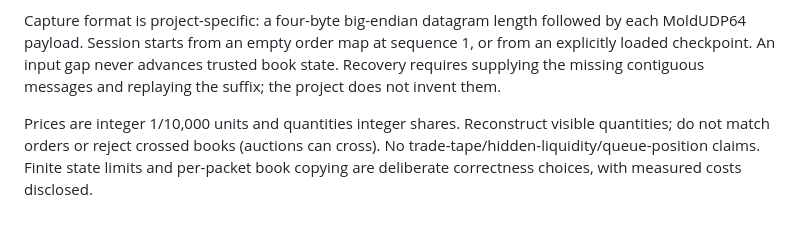
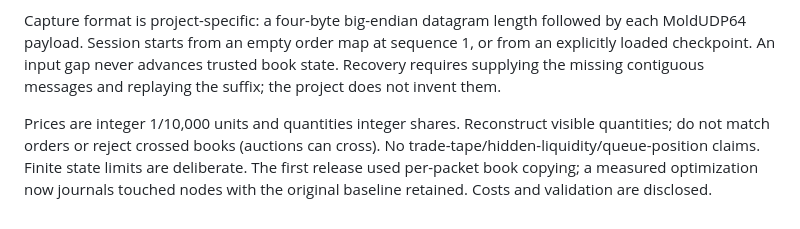
Before and after one commit to victorhuii/market-data-replay, a Markdown page: PROJECT_SCOPE.md, the part around the change. Rendered like a GitHub page.

```diff
--- a/PROJECT_SCOPE.md
+++ b/PROJECT_SCOPE.md
@@ -8,4 +8,4 @@ Supported ITCH: A/F add, E/C execute, X cancel, D delete, U replace, S system ev
 
 Capture format is project-specific: a four-byte big-endian datagram length followed by each MoldUDP64 payload. Session starts from an empty order map at sequence 1, or from an explicitly loaded checkpoint. An input gap never advances trusted book state. Recovery requires supplying the missing contiguous messages and replaying the suffix; the project does not invent them.
 
-Prices are integer 1/10,000 units and quantities integer shares. Reconstruct visible quantities; do not match orders or reject crossed books (auctions can cross). No trade-tape/hidden-liquidity/queue-position claims. Finite state limits and per-packet book copying are deliberate correctness choices, with measured costs disclosed.
+Prices are integer 1/10,000 units and quantities integer shares. Reconstruct visible quantities; do not match orders or reject crossed books (auctions can cross). No trade-tape/hidden-liquidity/queue-position claims. Finite state limits are deliberate. The first release used per-packet book copying; a measured optimization now journals touched nodes with the original baseline retained. Costs and validation are disclosed.
```
Also changed, not shown: README.md (+5 -3 lines), docs/BENCHMARKS.md (+21 -1 lines), docs/PORTFOLIO.md (added, +51 -0 lines), docs/TRANSACTIONS.md (added, +13 -0 lines), docs/assets/replay-benchmark.png (added), 6 other files.
